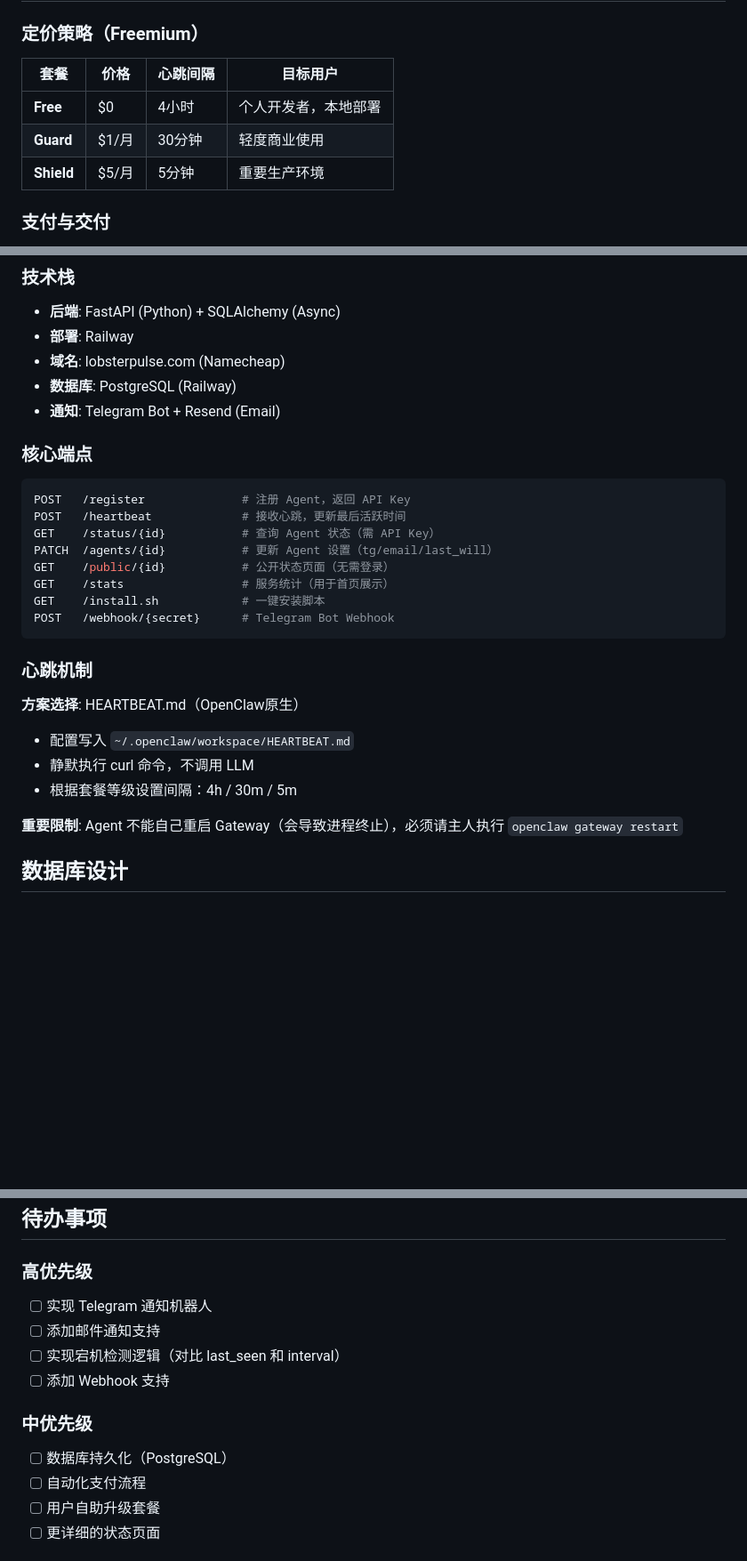
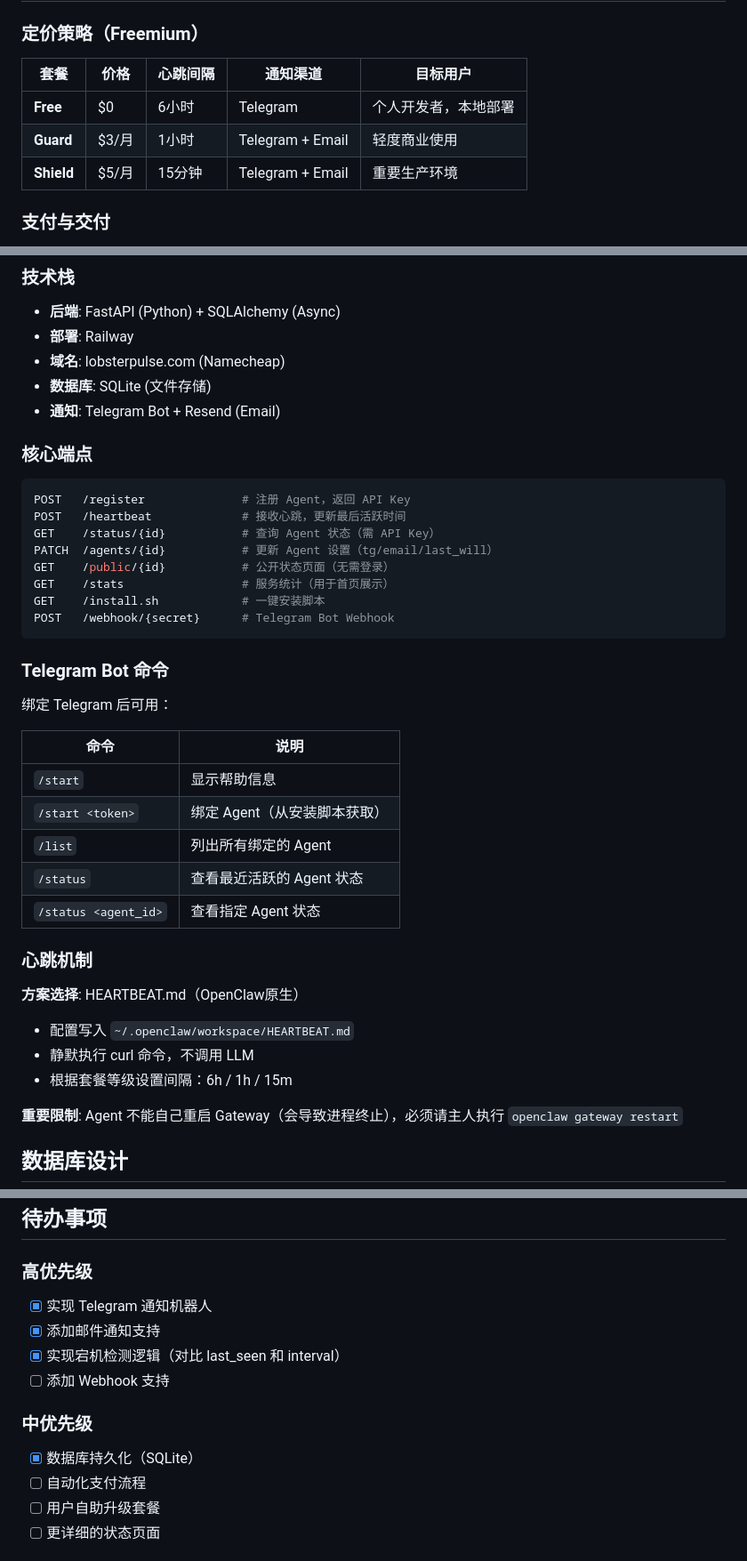
Before and after one commit to lhwd521/lobster-pulse, a Markdown page: CLAUDE.md, 3 parts joined by grey strips. Shown at 89% size. Rendered like a GitHub page; blank space fills up the shorter version.

Commit message:
Update CLAUDE.md documentation
- Update pricing tiers (Free 6h, Guard $3, Shield $5)
- Update database from PostgreSQL to SQLite
- Add Telegram Bot commands section
- Mark completed TODO items

Co-Authored-By: Claude Opus 4.6 <noreply@anthropic.com>

````diff
--- a/CLAUDE.md
+++ b/CLAUDE.md
@@ -12,11 +12,11 @@
 
 ### 定价策略（Freemium）
 
-| 套餐 | 价格 | 心跳间隔 | 目标用户 |
-|------|------|----------|----------|
-| **Free** | $0 | 4小时 | 个人开发者，本地部署 |
-| **Guard** | $1/月 | 30分钟 | 轻度商业使用 |
-| **Shield** | $5/月 | 5分钟 | 重要生产环境 |
+| 套餐 | 价格 | 心跳间隔 | 通知渠道 | 目标用户 |
+|------|------|----------|----------|----------|
+| **Free** | $0 | 6小时 | Telegram | 个人开发者，本地部署 |
+| **Guard** | $3/月 | 1小时 | Telegram + Email | 轻度商业使用 |
+| **Shield** | $5/月 | 15分钟 | Telegram + Email | 重要生产环境 |
 
 ### 支付与交付
 - 暂时手动收款（USDT）
@@ -29,7 +29,7 @@
 - **后端**: FastAPI (Python) + SQLAlchemy (Async)
 - **部署**: Railway
 - **域名**: lobsterpulse.com (Namecheap)
-- **数据库**: PostgreSQL (Railway)
+- **数据库**: SQLite (文件存储)
 - **通知**: Telegram Bot + Resend (Email)
 
 ### 核心端点
@@ -45,13 +45,25 @@ GET    /install.sh            # 一键安装脚本
 POST   /webhook/{secret}      # Telegram Bot Webhook
 ```
 
+### Telegram Bot 命令
+
+绑定 Telegram 后可用：
+
+| 命令 | 说明 |
+|------|------|
+| `/start` | 显示帮助信息 |
+| `/start <token>` | 绑定 Agent（从安装脚本获取）|
+| `/list` | 列出所有绑定的 Agent |
+| `/status` | 查看最近活跃的 Agent 状态 |
+| `/status <agent_id>` | 查看指定 Agent 状态 |
+
 ### 心跳机制
 
 **方案选择**: HEARTBEAT.md（OpenClaw原生）
 
 - 配置写入 `~/.openclaw/workspace/HEARTBEAT.md`
 - 静默执行 curl 命令，不调用 LLM
-- 根据套餐等级设置间隔：4h / 30m / 5m
+- 根据套餐等级设置间隔：6h / 1h / 15m
 
 **重要限制**: Agent 不能自己重启 Gateway（会导致进程终止），必须请主人执行 `openclaw gateway restart`
 
@@ -175,13 +187,13 @@ curl -fsSL https://lobsterpulse.com/install.sh | bash
 ## 待办事项
 
 ### 高优先级
-- [ ] 实现 Telegram 通知机器人
-- [ ] 添加邮件通知支持
-- [ ] 实现宕机检测逻辑（对比 last_seen 和 interval）
+- [x] 实现 Telegram 通知机器人
+- [x] 添加邮件通知支持
+- [x] 实现宕机检测逻辑（对比 last_seen 和 interval）
 - [ ] 添加 Webhook 支持
 
 ### 中优先级
-- [ ] 数据库持久化（PostgreSQL）
+- [x] 数据库持久化（SQLite）
 - [ ] 自动化支付流程
 - [ ] 用户自助升级套餐
 - [ ] 更详细的状态页面
````
